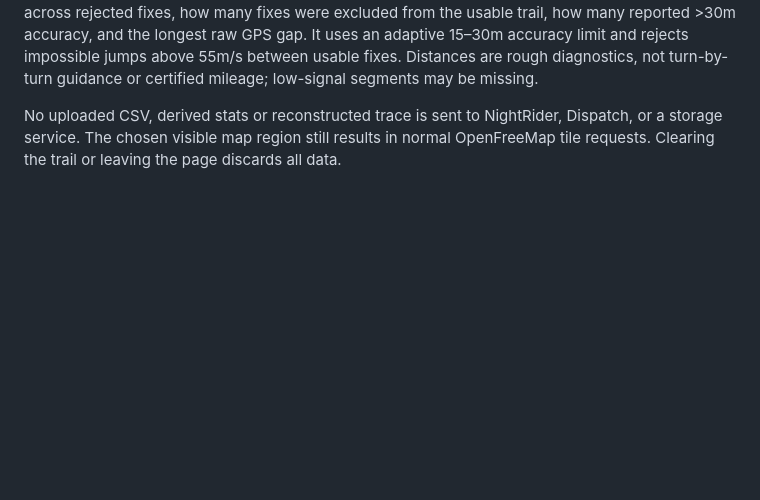
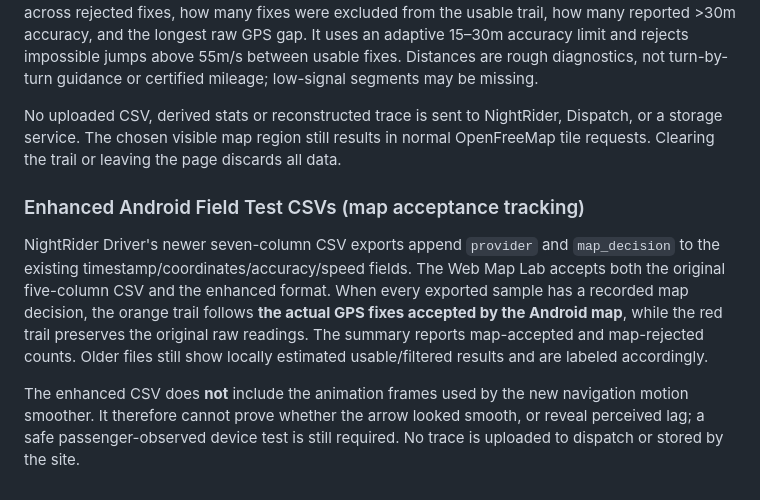
Before and after one commit to snurklefurk-hub/NightRider, a Markdown page: MAP-LAB.md, the part around the change. GitHub-like rendering; blank space fills up the shorter version.

Commit message:
Explain phone-reported navigation decisions in Map Lab

```diff
--- a/MAP-LAB.md
+++ b/MAP-LAB.md
@@ -136,3 +136,20 @@ No uploaded CSV, derived stats or reconstructed trace is sent to NightRider,
 Dispatch, or a storage service. The chosen visible map region still results
 in normal OpenFreeMap tile requests. Clearing the trail or leaving the page
 discards all data.
+
+
+### Enhanced Android Field Test CSVs (map acceptance tracking)
+
+NightRider Driver's newer seven-column CSV exports append `provider`
+and `map_decision` to the existing timestamp/coordinates/accuracy/speed
+fields. The Web Map Lab accepts both the original five-column CSV and the
+enhanced format. When every exported sample has a recorded map decision, the
+orange trail follows **the actual GPS fixes accepted by the Android map**,
+while the red trail preserves the original raw readings. The summary reports
+map-accepted and map-rejected counts. Older files still show locally estimated
+usable/filtered results and are labeled accordingly.
+
+The enhanced CSV does **not** include the animation frames used by the new
+navigation motion smoother. It therefore cannot prove whether the arrow
+looked smooth, or reveal perceived lag; a safe passenger-observed device test
+is still required. No trace is uploaded to dispatch or stored by the site.
```
